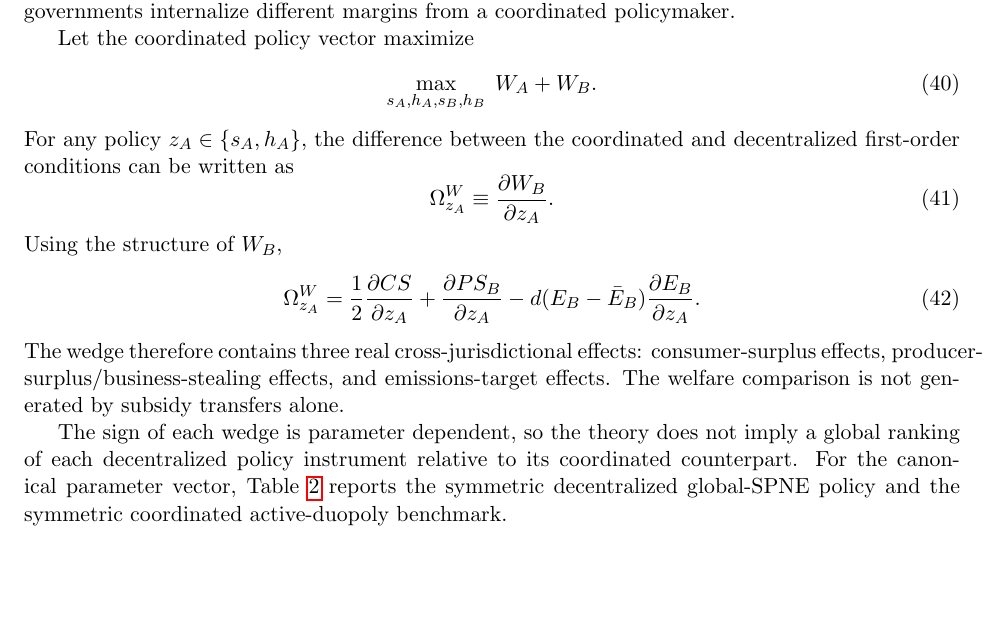
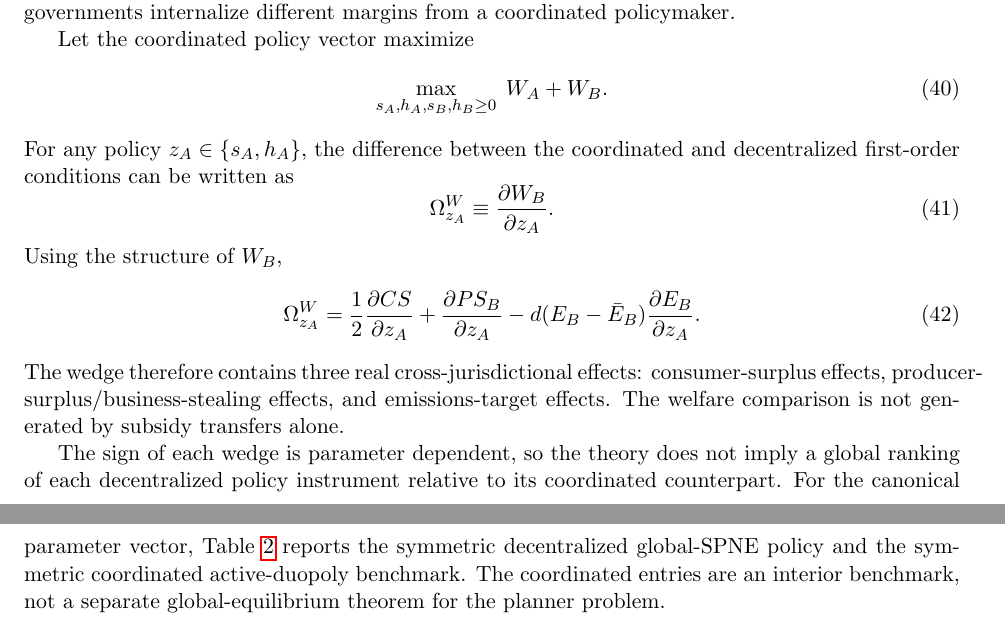
Before and after one commit to ryotamatsuki/strategic-local-green-policy-competition, a LaTeX paper (main.tex, which reads sections/welfare.tex): part of page 10 of 21 before the commit and two parts of pages 10 and 11 of 21 after it, the two joined at a grey line, cut so that both start at the same text, the shorter picture padded with empty space. Compiled offline with pdfLaTeX.

Commit message:
Stage 10R: make coordinated policy constraints explicit

```diff
--- a/sections/welfare.tex
+++ b/sections/welfare.tex
@@ -5,7 +5,7 @@ The main contribution concerns strategic instrument switching, not a generic dec
 
 Let the coordinated policy vector maximize
 \begin{equation}
-\max_{s_A,h_A,s_B,h_B}\;W_A+W_B.
+\max_{s_A,h_A,s_B,h_B\geq0}\;W_A+W_B.
 \label{eq:planner}
 \end{equation}
 For any policy $z_A\in\{s_A,h_A\}$, the difference between the coordinated and decentralized first-order conditions can be written as
@@ -28,7 +28,7 @@ d(E_B-\bar E_B)\frac{\partial E_B}{\partial z_A}.
 \end{equation}
 The wedge therefore contains three real cross-jurisdictional effects: consumer-surplus effects, producer-surplus/business-stealing effects, and emissions-target effects. The welfare comparison is not generated by subsidy transfers alone.
 
-The sign of each wedge is parameter dependent, so the theory does not imply a global ranking of each decentralized policy instrument relative to its coordinated counterpart. For the canonical parameter vector, Table~\ref{tab:welfare} reports the symmetric decentralized global-SPNE policy and the symmetric coordinated active-duopoly benchmark.
+The sign of each wedge is parameter dependent, so the theory does not imply a global ranking of each decentralized policy instrument relative to its coordinated counterpart. For the canonical parameter vector, Table~\ref{tab:welfare} reports the symmetric decentralized global-SPNE policy and the symmetric coordinated active-duopoly benchmark. The coordinated entries are an interior benchmark, not a separate global-equilibrium theorem for the planner problem.
 
 Because $s$ is a subsidy rate while $h$ is an infrastructure quantity, the ratio $h/(s+h)$ has no meaningful unit interpretation and is not used. For a descriptive fiscal-composition measure, define
 \begin{equation}
```
